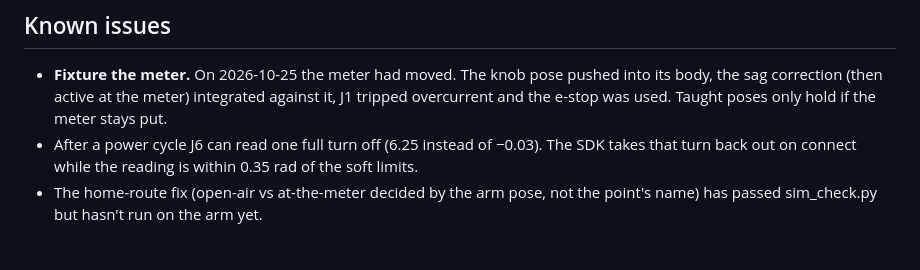
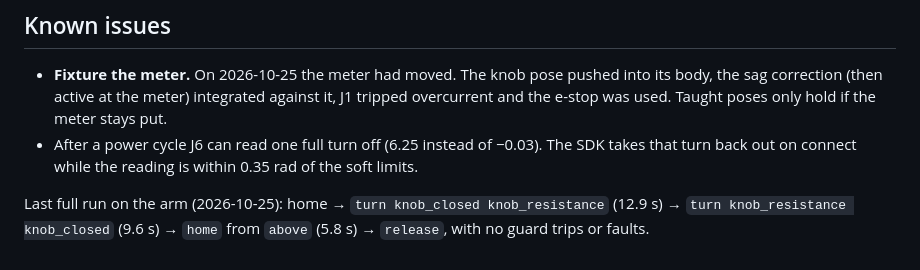
Before and after one commit to mutms7/hardware-troubleshooter, a Markdown page: arm/bench/README.md, the part around the change. Rendered like a GitHub page.

Commit message:
Record the first full bench run on the arm
The home route from above, fixed after it stalled, now ran on hardware:
both knob turns and home completed with no guard trips or faults.

Co-Authored-By: Claude Opus 5.5 (1M context) <noreply@anthropic.com>

```diff
--- a/arm/bench/README.md
+++ b/arm/bench/README.md
@@ -109,5 +109,7 @@ switches back, about 10 s each.
   overcurrent and the e-stop was used. Taught poses only hold if the meter stays put.
 - After a power cycle J6 can read one full turn off (6.25 instead of −0.03). The SDK takes
   that turn back out on connect while the reading is within 0.35 rad of the soft limits.
-- The home-route fix (open-air vs at-the-meter decided by the arm pose, not the point's name)
-  has passed sim_check.py but hasn't run on the arm yet.
+
+Last full run on the arm (2026-10-25): home → `turn knob_closed knob_resistance` (12.9 s)
+→ `turn knob_resistance knob_closed` (9.6 s) → `home` from `above` (5.8 s) → `release`,
+with no guard trips or faults.
```
